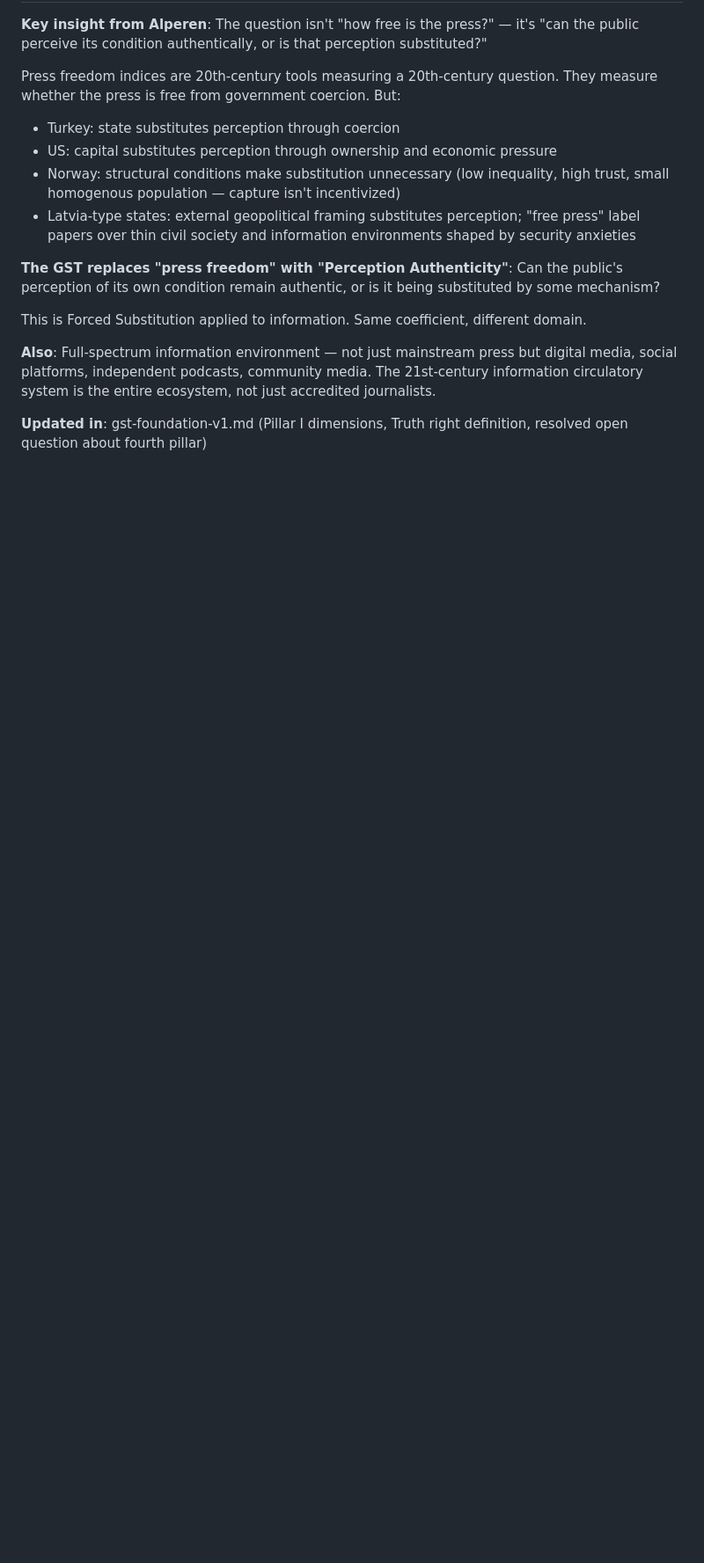
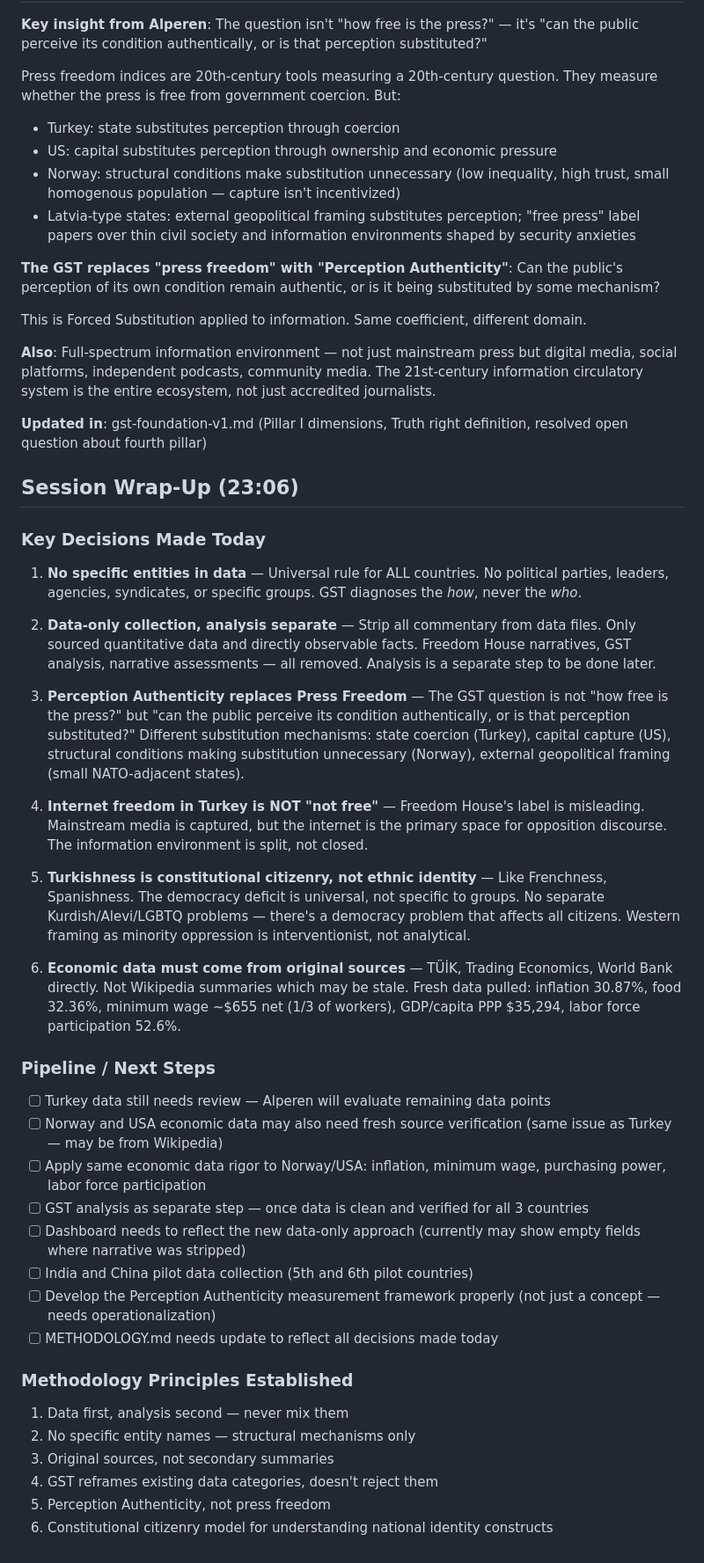
Before and after one commit to alprnkmbr/democracy, a Markdown page: memory/2026-04-19.md, the part around the change. Shown at 88% size. Drawn GitHub-style; blank space fills up the shorter version.

Commit message:
Log session wrap-up: decisions, pipeline, methodology principles

```diff
--- a/memory/2026-04-19.md
+++ b/memory/2026-04-19.md
@@ -132,3 +132,39 @@ This is Forced Substitution applied to information. Same coefficient, different
 **Also**: Full-spectrum information environment — not just mainstream press but digital media, social platforms, independent podcasts, community media. The 21st-century information circulatory system is the entire ecosystem, not just accredited journalists.
 
 **Updated in**: gst-foundation-v1.md (Pillar I dimensions, Truth right definition, resolved open question about fourth pillar)
+
+## Session Wrap-Up (23:06)
+
+### Key Decisions Made Today
+
+1. **No specific entities in data** — Universal rule for ALL countries. No political parties, leaders, agencies, syndicates, or specific groups. GST diagnoses the *how*, never the *who*.
+
+2. **Data-only collection, analysis separate** — Strip all commentary from data files. Only sourced quantitative data and directly observable facts. Freedom House narratives, GST analysis, narrative assessments — all removed. Analysis is a separate step to be done later.
+
+3. **Perception Authenticity replaces Press Freedom** — The GST question is not "how free is the press?" but "can the public perceive its condition authentically, or is that perception substituted?" Different substitution mechanisms: state coercion (Turkey), capital capture (US), structural conditions making substitution unnecessary (Norway), external geopolitical framing (small NATO-adjacent states).
+
+4. **Internet freedom in Turkey is NOT "not free"** — Freedom House's label is misleading. Mainstream media is captured, but the internet is the primary space for opposition discourse. The information environment is split, not closed.
+
+5. **Turkishness is constitutional citizenry, not ethnic identity** — Like Frenchness, Spanishness. The democracy deficit is universal, not specific to groups. No separate Kurdish/Alevi/LGBTQ problems — there's a democracy problem that affects all citizens. Western framing as minority oppression is interventionist, not analytical.
+
+6. **Economic data must come from original sources** — TÜİK, Trading Economics, World Bank directly. Not Wikipedia summaries which may be stale. Fresh data pulled: inflation 30.87%, food 32.36%, minimum wage ~$655 net (1/3 of workers), GDP/capita PPP $35,294, labor force participation 52.6%.
+
+### Pipeline / Next Steps
+
+- [ ] Turkey data still needs review — Alperen will evaluate remaining data points
+- [ ] Norway and USA economic data may also need fresh source verification (same issue as Turkey — may be from Wikipedia)
+- [ ] Apply same economic data rigor to Norway/USA: inflation, minimum wage, purchasing power, labor force participation
+- [ ] GST analysis as separate step — once data is clean and verified for all 3 countries
+- [ ] Dashboard needs to reflect the new data-only approach (currently may show empty fields where narrative was stripped)
+- [ ] India and China pilot data collection (5th and 6th pilot countries)
+- [ ] Develop the Perception Authenticity measurement framework properly (not just a concept — needs operationalization)
+- [ ] METHODOLOGY.md needs update to reflect all decisions made today
+
+### Methodology Principles Established
+
+1. Data first, analysis second — never mix them
+2. No specific entity names — structural mechanisms only
+3. Original sources, not secondary summaries
+4. GST reframes existing data categories, doesn't reject them
+5. Perception Authenticity, not press freedom
+6. Constitutional citizenry model for understanding national identity constructs
```
